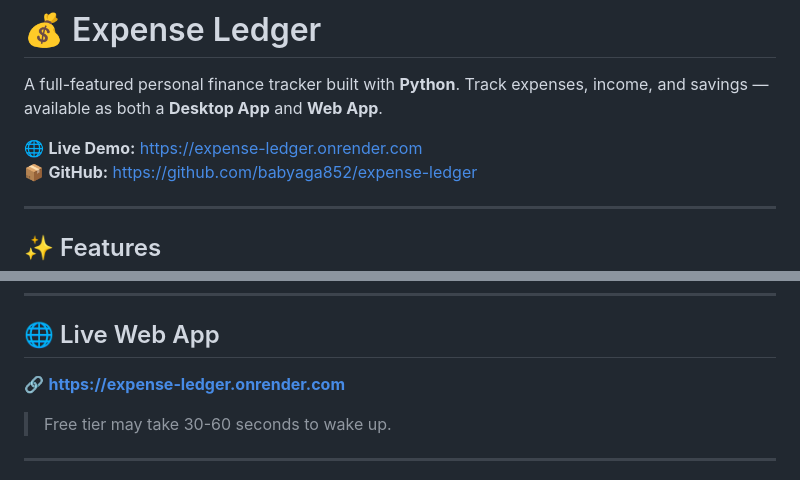
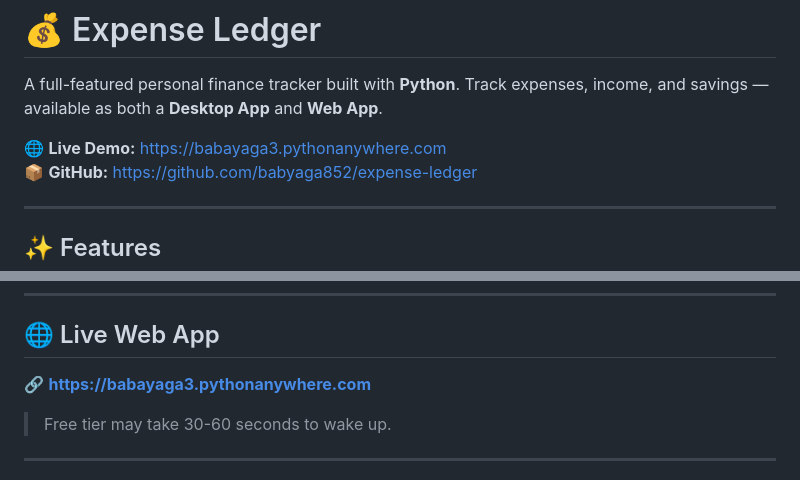
Before and after one commit to babyaga852/expense-ledger, a Markdown page: README.md, 2 parts joined by grey strips. GitHub-like rendering.

Commit message:
update live demo url to pythonanywhere

```diff
--- a/README.md
+++ b/README.md
@@ -4,7 +4,7 @@
 
 A full-featured personal finance tracker built with **Python**. Track expenses, income, and savings — available as both a **Desktop App** and **Web App**.
 
-🌐 **Live Demo:** [https://expense-ledger.onrender.com](https://expense-ledger.onrender.com)
+🌐 **Live Demo:** [https://babayaga3.pythonanywhere.com](https://babayaga3.pythonanywhere.com)
 📦 **GitHub:** [https://github.com/babyaga852/expense-ledger](https://github.com/babyaga852/expense-ledger)
 
 ---
@@ -115,7 +115,7 @@ Open: `http://localhost:5000`
 
 ## 🌐 Live Web App
 
-🔗 **[https://expense-ledger.onrender.com](https://expense-ledger.onrender.com)**
+🔗 **[https://babayaga3.pythonanywhere.com](https://babayaga3.pythonanywhere.com)**
 
 > Free tier may take 30-60 seconds to wake up.
 
```
